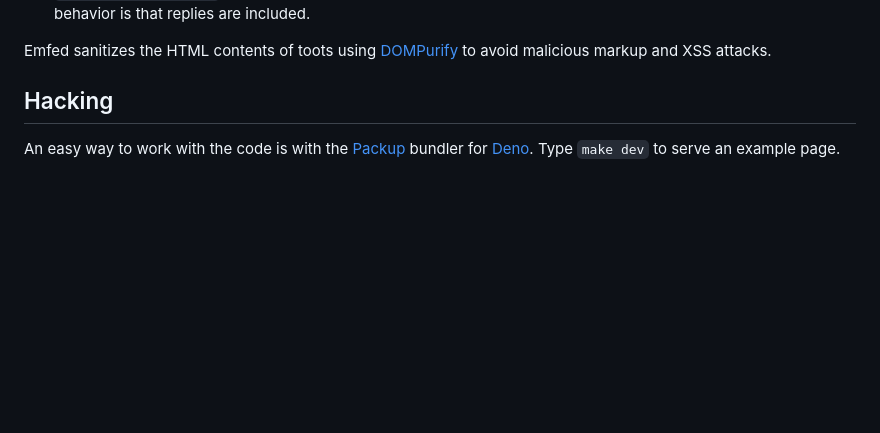
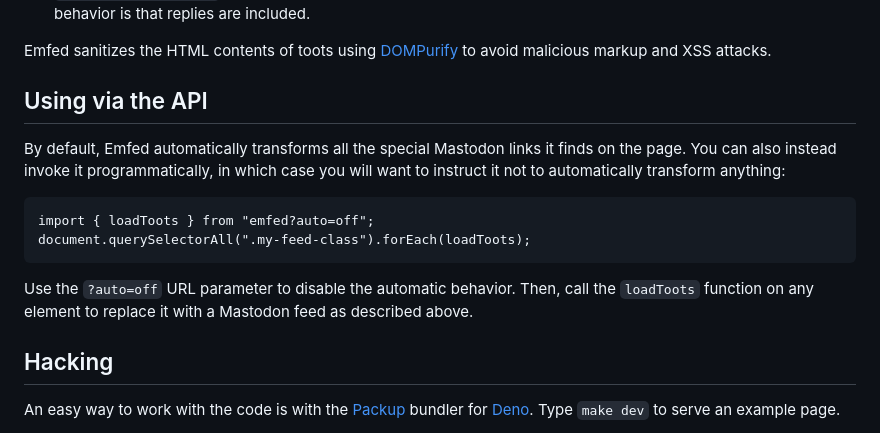
Before and after one commit to sampsyo/emfed, a Markdown page: README.md, the part around the change. GitHub-like rendering; blank space fills up the shorter version.

Commit message:
Document the new API behavior

```diff
--- a/README.md
+++ b/README.md
@@ -32,6 +32,18 @@ Emfed sanitizes the HTML contents of toots using [DOMPurify][] to avoid maliciou
 [mastodon]: https://joinmastodon.org
 [eftm]: https://atp.fm/115
 [DOMPurify]: https://github.com/cure53/DOMPurify
+
+Using via the API
+-----------------
+
+By default, Emfed automatically transforms all the special Mastodon links it finds on the page.
+You can also instead invoke it programmatically, in which case you will want to instruct it not to automatically transform anything:
+
+    import { loadToots } from "emfed?auto=off";
+    document.querySelectorAll(".my-feed-class").forEach(loadToots);
+
+Use the `?auto=off` URL parameter to disable the automatic behavior.
+Then, call the `loadToots` function on any element to replace it with a Mastodon feed as described above.
 
 Hacking
 -------
```
